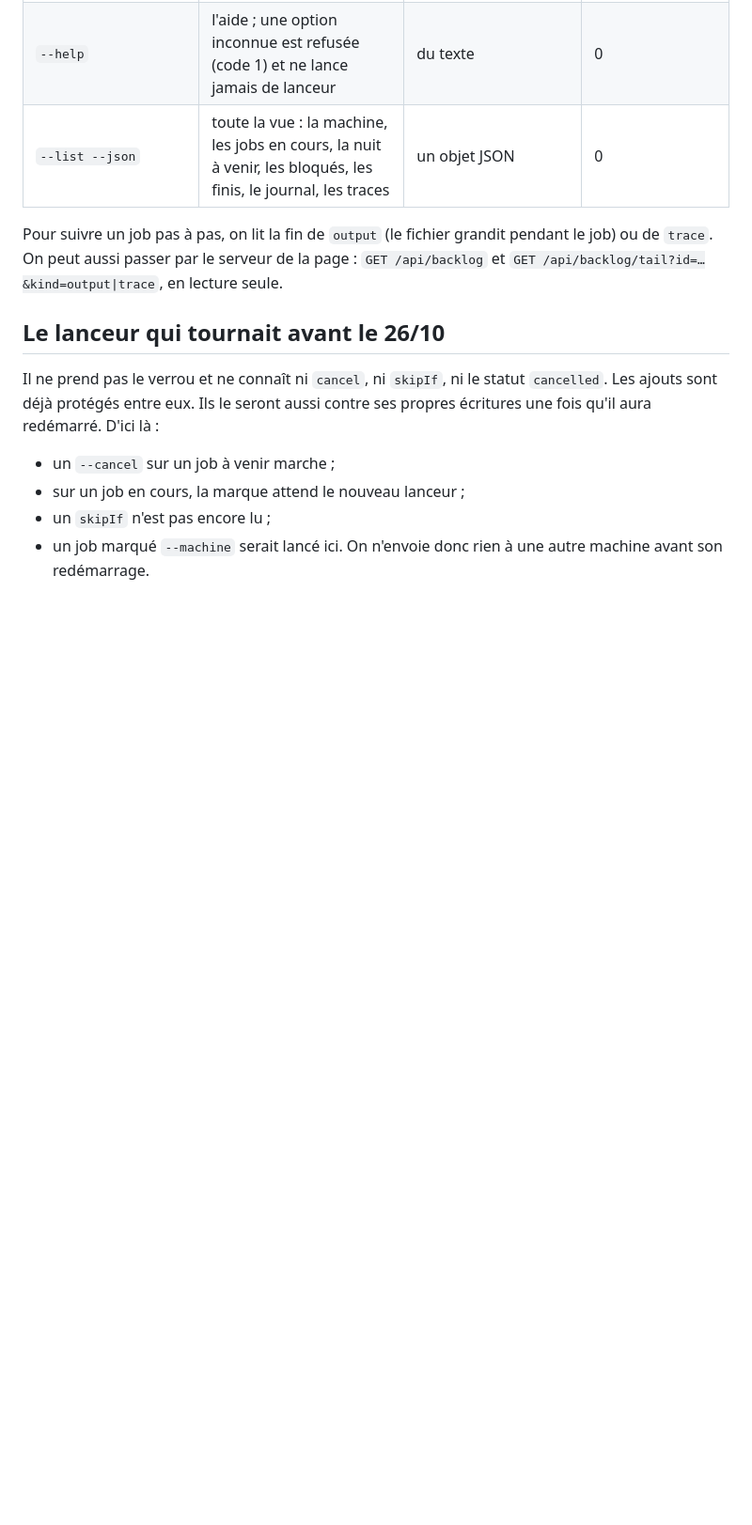
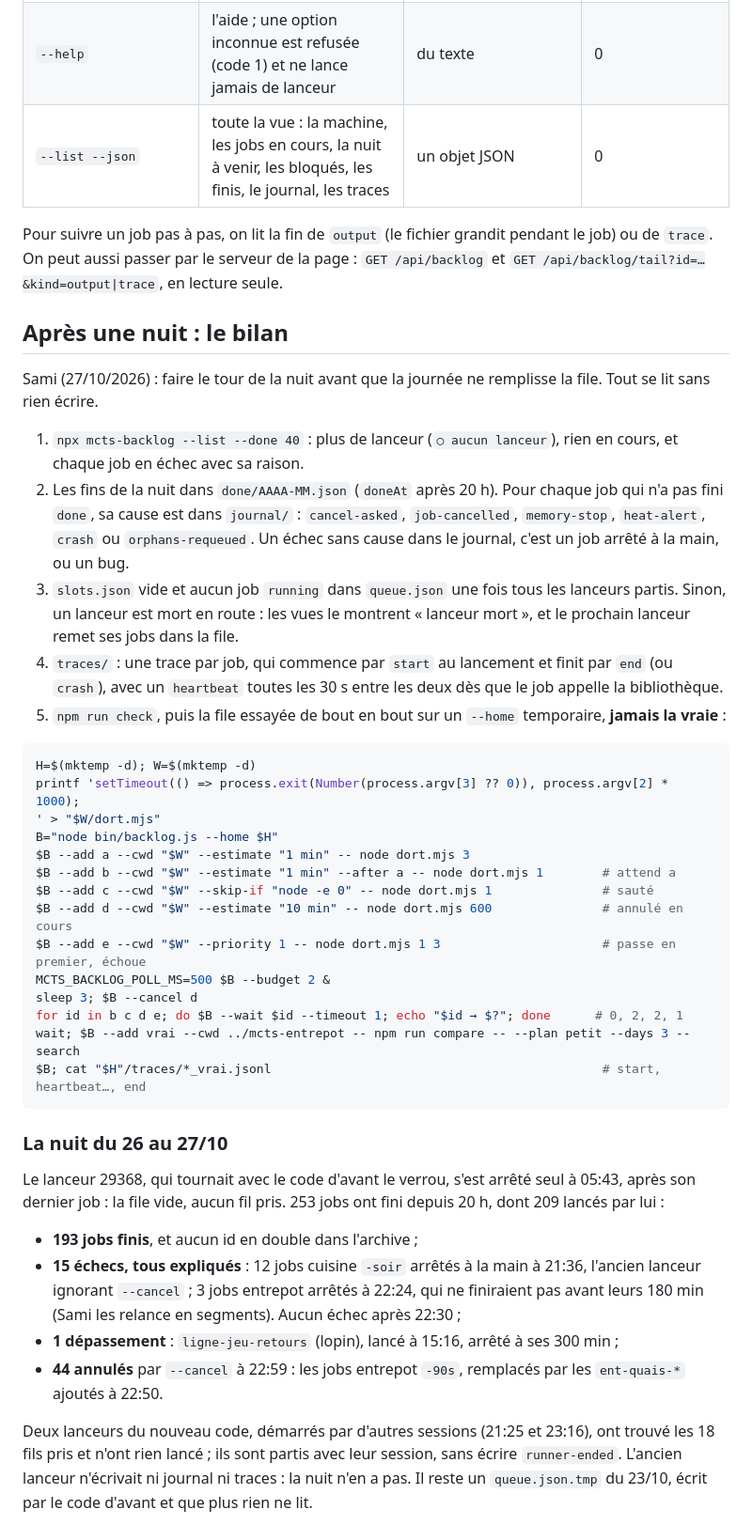
Before and after one commit to samiyc/mcts-commun, a Markdown page: docs/backlog.md, the part around one of its changes. Shown at 94% size. Rendered like a GitHub page; blank space fills up the shorter version.

Commit message:
The morning's review in the docs (Sami, 27/10/2026: write it all down). docs/backlog.md: how to review a night before the day fills the queue, read only (--list, the archive's ends and their causes in the journal, the slots, the traces), then the queue tried end to end on a temporary --home, the recipe run as written: wait codes 0, 2, 2, 1 and a real entrepot job traced from its start. Then the night of 26 to 27/10: 253 jobs ended, every failure explained, the two runners of the new code that found no thread, the three defects found and fixed, the estimates learned and how far they are. In place of the section on the runner before the lock, now gone; the README points to it
Co-Authored-By: Claude Opus 5.5 <noreply@anthropic.com>
Claude-Session: https://claude.ai/code/session_015Xt6DKTz8YmRwXifzaVvja

````diff
--- a/docs/backlog.md
+++ b/docs/backlog.md
@@ -68,11 +68,52 @@ Pour suivre un job pas à pas, on lit la fin de `output` (le fichier grandit pen
 aussi passer par le serveur de la page : `GET /api/backlog` et `GET /api/backlog/tail?id=…&kind=output|trace`, en
 lecture seule.
 
-## Le lanceur qui tournait avant le 26/10
+## Après une nuit : le bilan
 
-Il ne prend pas le verrou et ne connaît ni `cancel`, ni `skipIf`, ni le statut `cancelled`. Les ajouts sont déjà
-protégés entre eux. Ils le seront aussi contre ses propres écritures une fois qu'il aura redémarré. D'ici là :
-- un `--cancel` sur un job à venir marche ;
-- sur un job en cours, la marque attend le nouveau lanceur ;
-- un `skipIf` n'est pas encore lu ;
-- un job marqué `--machine` serait lancé ici. On n'envoie donc rien à une autre machine avant son redémarrage.
+Sami (27/10/2026) : faire le tour de la nuit avant que la journée ne remplisse la file. Tout se lit sans rien
+écrire.
+
+1. `npx mcts-backlog --list --done 40` : plus de lanceur (`○ aucun lanceur`), rien en cours, et chaque job en échec
+   avec sa raison.
+2. Les fins de la nuit dans `done/AAAA-MM.json` (`doneAt` après 20 h). Pour chaque job qui n'a pas fini `done`,
+   sa cause est dans `journal/` : `cancel-asked`, `job-cancelled`, `memory-stop`, `heat-alert`, `crash` ou
+   `orphans-requeued`. Un échec sans cause dans le journal, c'est un job arrêté à la main, ou un bug.
+3. `slots.json` vide et aucun job `running` dans `queue.json` une fois tous les lanceurs partis. Sinon, un lanceur
+   est mort en route : les vues le montrent « lanceur mort », et le prochain lanceur remet ses jobs dans la file.
+4. `traces/` : une trace par job, qui commence par `start` au lancement et finit par `end` (ou `crash`), avec un
+   `heartbeat` toutes les 30 s entre les deux dès que le job appelle la bibliothèque.
+5. `npm run check`, puis la file essayée de bout en bout sur un `--home` temporaire, **jamais la vraie** :
+
+```bash
+H=$(mktemp -d); W=$(mktemp -d)
+printf 'setTimeout(() => process.exit(Number(process.argv[3] ?? 0)), process.argv[2] * 1000);
+' > "$W/dort.mjs"
+B="node bin/backlog.js --home $H"
+$B --add a --cwd "$W" --estimate "1 min" -- node dort.mjs 3
+$B --add b --cwd "$W" --estimate "1 min" --after a -- node dort.mjs 1        # attend a
+$B --add c --cwd "$W" --skip-if "node -e 0" -- node dort.mjs 1               # sauté
+$B --add d --cwd "$W" --estimate "10 min" -- node dort.mjs 600               # annulé en cours
+$B --add e --cwd "$W" --priority 1 -- node dort.mjs 1 3                      # passe en premier, échoue
+MCTS_BACKLOG_POLL_MS=500 $B --budget 2 &
+sleep 3; $B --cancel d
+for id in b c d e; do $B --wait $id --timeout 1; echo "$id → $?"; done      # 0, 2, 2, 1
+wait; $B --add vrai --cwd ../mcts-entrepot -- npm run compare -- --plan petit --days 3 --search
+$B; cat "$H"/traces/*_vrai.jsonl                                             # start, heartbeat…, end
+```
+
+### La nuit du 26 au 27/10
+
+Le lanceur 29368, qui tournait avec le code d'avant le verrou, s'est arrêté seul à 05:43, après son
+dernier job : la file vide, aucun fil pris. 253 jobs ont fini depuis 20 h, dont 209 lancés par lui :
+- **193 jobs finis**, et aucun id en double dans l'archive ;
+- **15 échecs, tous expliqués** : 12 jobs cuisine `-soir` arrêtés à la main à 21:36, l'ancien lanceur ignorant
+  `--cancel` ; 3 jobs entrepot arrêtés à 22:24, qui ne finiraient pas avant leurs 180 min (Sami les relance en
+  segments). Aucun échec après 22:30 ;
+- **1 dépassement** : `ligne-jeu-retours` (lopin), lancé à 15:16, arrêté à ses 300 min ;
+- **44 annulés** par `--cancel` à 22:59 : les jobs entrepot `-90s`, remplacés par les `ent-quais-*` ajoutés à 22:50.
+
+Deux lanceurs du nouveau code, démarrés par d'autres sessions (21:25 et 23:16), ont trouvé les 18 fils pris et
+n'ont rien lancé ; ils sont partis avec leur session, sans écrire `runner-ended`. L'ancien lanceur n'écrivait ni
+journal ni traces : la nuit n'en a pas. Il reste un `queue.json.tmp` du 23/10, écrit par le code d'avant et que plus
+rien ne lit.
+
````
Also changed, not shown: other parts of docs/backlog.md (+24 -0 lines), README.md (+1 -1 lines).
